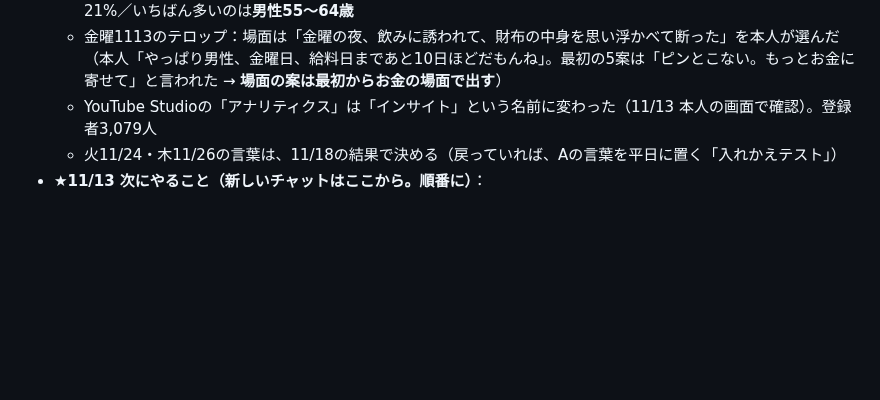
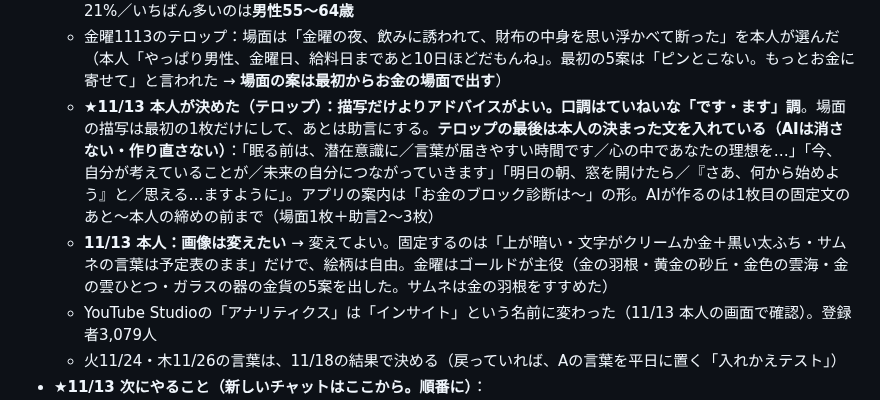
Before and after one commit to hyu1108-bot/kabu-note, a Markdown page: CLAUDE.md, the part around the change. GitHub-like rendering; blank space fills up the shorter version.

Commit message:
引き継ぎ書：テロップはアドバイス中心・ですます調、画像の方針
Co-Authored-By: Claude Fable 5.2 <noreply@anthropic.com>
Claude-Session: https://claude.ai/code/session_018wWTRotWnEPBTtuVGuiFvu

```diff
--- a/CLAUDE.md
+++ b/CLAUDE.md
@@ -41,6 +41,8 @@
   - **11/13 本人「計画書がわかりにくい。もっとビジュアルで、ポイントを整理して。スケジュール表とタスク表も」→ 見やすいページを作った：https://claude.ai/artifact/EswA5n1s7q6tWHuwkJnrky （元ファイル `bgm/sokoage_plan.html`。グラフ4つ・ものさし・スケジュール・チェックできるタスク表・記録表）。水曜のふり返りでは、このファイルの記録表に数字を書きこんで、同じURLに公開し直す**（新しいチャットからは Artifact の publish に `url` を付ける。付けないと別のページになる）
   - 11/13 視聴者（インサイト画面）：月間視聴者8,938人／新しい視聴者29%・ライトな視聴者48%・コアな視聴者21%／いちばん多いのは**男性55〜64歳**
   - 金曜1113のテロップ：場面は「金曜の夜、飲みに誘われて、財布の中身を思い浮かべて断った」を本人が選んだ（本人「やっぱり男性、金曜日、給料日まであと10日ほどだもんね」。最初の5案は「ピンとこない。もっとお金に寄せて」と言われた → **場面の案は最初からお金の場面で出す**）
+  - **★11/13 本人が決めた（テロップ）：描写だけよりアドバイスがよい。口調はていねいな「です・ます」調**。場面の描写は最初の1枚だけにして、あとは助言にする。**テロップの最後は本人の決まった文を入れている（AIは消さない・作り直さない）**：「眠る前は、潜在意識に／言葉が届きやすい時間です／心の中であなたの理想を…」「今、自分が考えていることが／未来の自分につながっていきます」「明日の朝、窓を開けたら／『さあ、何から始めよう』と／思える…ますように」。アプリの案内は「お金のブロック診断は〜」の形。AIが作るのは1枚目の固定文のあと〜本人の締めの前まで（場面1枚＋助言2〜3枚）
+  - **11/13 本人：画像は変えたい** → 変えてよい。固定するのは「上が暗い・文字がクリームか金＋黒い太ふち・サムネの言葉は予定表のまま」だけで、絵柄は自由。金曜はゴールドが主役（金の羽根・黄金の砂丘・金色の雲海・金の雲ひとつ・ガラスの器の金貨の5案を出した。サムネは金の羽根をすすめた）
   - YouTube Studioの「アナリティクス」は「インサイト」という名前に変わった（11/13 本人の画面で確認）。登録者3,079人
   - 火11/24・木11/26の言葉は、11/18の結果で決める（戻っていれば、Aの言葉を平日に置く「入れかえテスト」）
 - **★11/13 次にやること（新しいチャットはここから。順番に）**：
```
